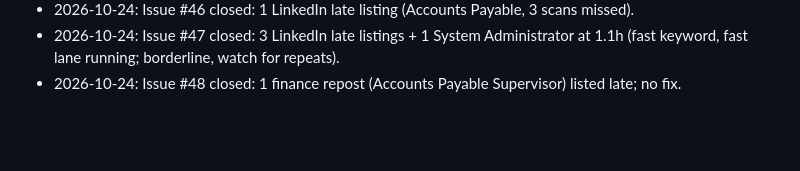
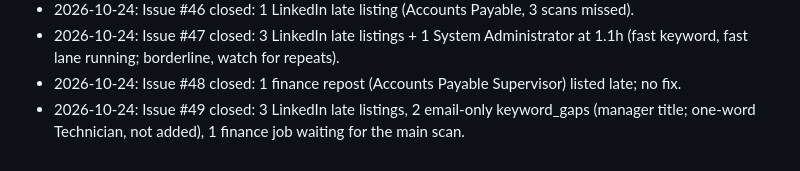
Before and after one commit to mohamedkhalaf0045-stack/job-alert, a Markdown page: docs/MEMORY.md, the part around the change. Rendered like a GitHub page; blank space fills up the shorter version.

Commit message:
docs: record gap-monitor issue #49 outcome
Co-Authored-By: Claude Opus 5.5 <noreply@anthropic.com>
Claude-Session: https://claude.ai/code/session_01JWRBn5FuXTbpR3vJDoXWgb

```diff
--- a/docs/MEMORY.md
+++ b/docs/MEMORY.md
@@ -148,3 +148,4 @@ Open questions to owner: PR per stage? Still use `linux/`, Railway (`railway.tom
 - 2026-10-24: Issue #46 closed: 1 LinkedIn late listing (Accounts Payable, 3 scans missed).
 - 2026-10-24: Issue #47 closed: 3 LinkedIn late listings + 1 System Administrator at 1.1h (fast keyword, fast lane running; borderline, watch for repeats).
 - 2026-10-24: Issue #48 closed: 1 finance repost (Accounts Payable Supervisor) listed late; no fix.
+- 2026-10-24: Issue #49 closed: 3 LinkedIn late listings, 2 email-only keyword_gaps (manager title; one-word Technician, not added), 1 finance job waiting for the main scan.
```
